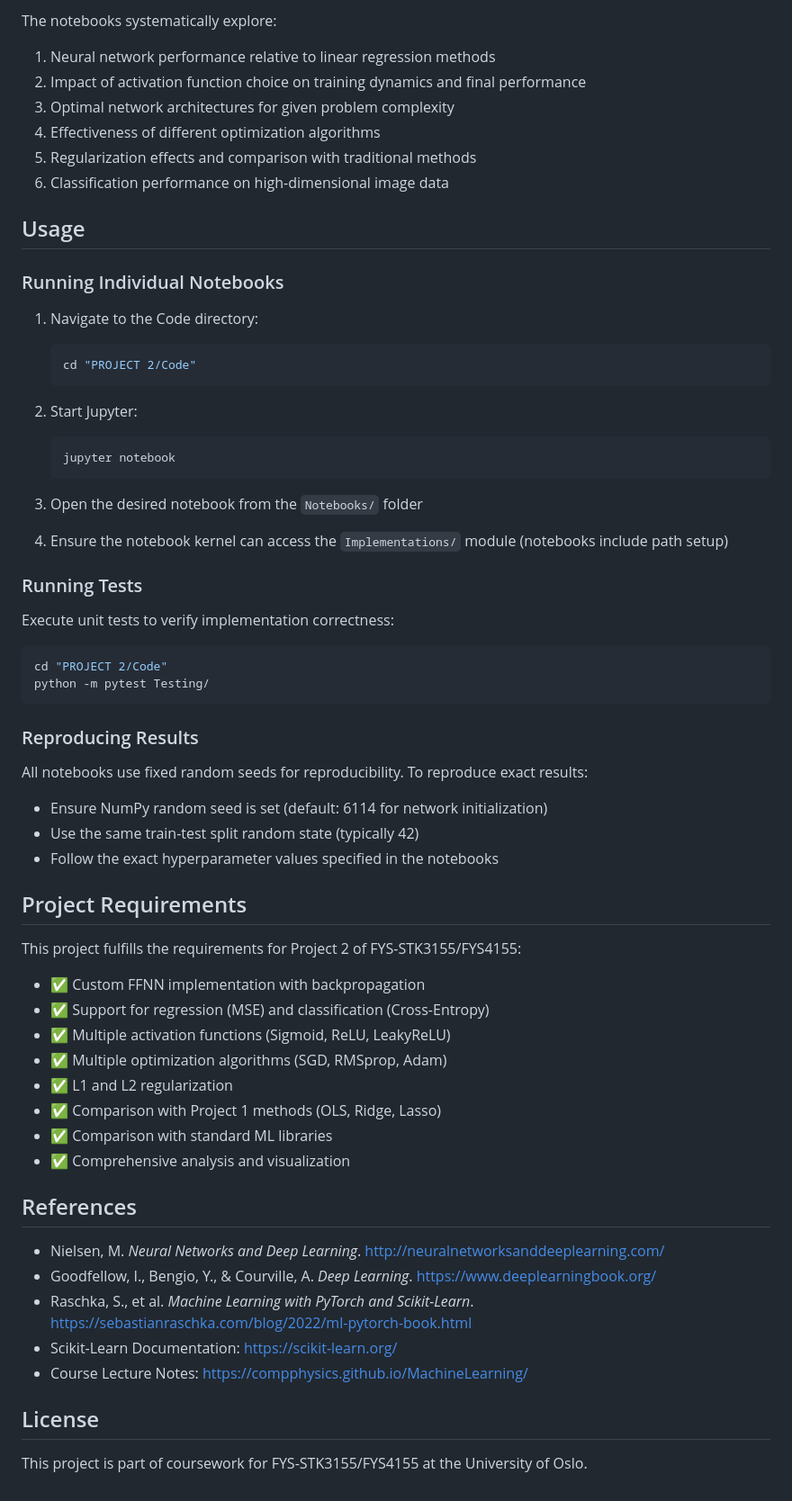
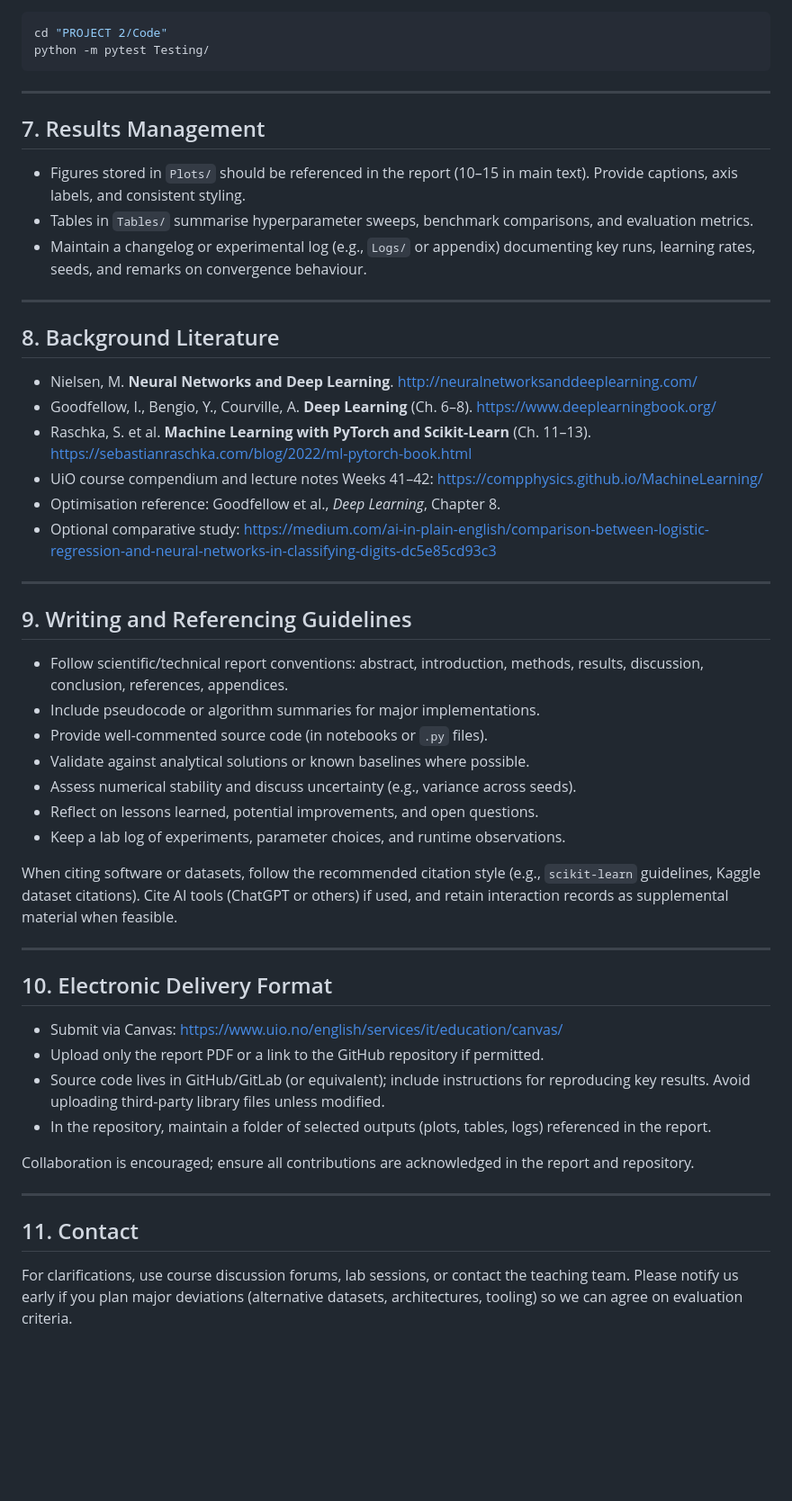
Before and after one commit to egil10/FYSSTK3155, a Markdown page: PROJECT 2/README.md, the part around the change printed below. Shown: that part at 90% size. Drawn GitHub-style; blank space fills up the shorter version.

Commit message:
new readme!

````diff
--- a/PROJECT 2/README.md
+++ b/PROJECT 2/README.md
@@ -187,65 +176,54 @@ Derives and documents the mathematical expressions for:
-The notebooks systematically explore:
-1. Neural network performance relative to linear regression methods
-2. Impact of activation function choice on training dynamics and final performance
-3. Optimal network architectures for given problem complexity
-4. Effectiveness of different optimization algorithms
-5. Regularization effects and comparison with traditional methods
-6. Classification performance on high-dimensional image data
-
-## Usage
-
-### Running Individual Notebooks
-
-1. Navigate to the Code directory:
-   ```bash
-   cd "PROJECT 2/Code"
-   ```
-
-2. Start Jupyter:
-   ```bash
-   jupyter notebook
-   ```
-
-3. Open the desired notebook from the `Notebooks/` folder
-
-4. Ensure the notebook kernel can access the `Implementations/` module (notebooks include path setup)
-
-### Running Tests
-
-Execute unit tests to verify implementation correctness:
-```bash
+```powershell
 cd "PROJECT 2/Code"
 python -m pytest Testing/
 ```
 
-### Reproducing Results
+---
 
-All notebooks use fixed random seeds for reproducibility. To reproduce exact results:
-- Ensure NumPy random seed is set (default: 6114 for network initialization)
-- Use the same train-test split random state (typically 42)
-- Follow the exact hyperparameter values specified in the notebooks
+## 7. Results Management
 
-## Project Requirements
+- Figures stored in `Plots/` should be referenced in the report (10–15 in main text). Provide captions, axis labels, and consistent styling.
+- Tables in `Tables/` summarise hyperparameter sweeps, benchmark comparisons, and evaluation metrics.
+- Maintain a changelog or experimental log (e.g., `Logs/` or appendix) documenting key runs, learning rates, seeds, and remarks on convergence behaviour.
 
-This project fulfills the requirements for Project 2 of FYS-STK3155/FYS4155:
+---
 
-- ✅ Custom FFNN implementation with backpropagation
-- ✅ Support for regression (MSE) and classification (Cross-Entropy)
-- ✅ Multiple activation functions (Sigmoid, ReLU, LeakyReLU)
-- ✅ Multiple optimization algorithms (SGD, RMSprop, Adam)
-- ✅ L1 and L2 regularization
-- ✅ Comparison with Project 1 methods (OLS, Ridge, Lasso)
-- ✅ Comparison with standard ML libraries
-- ✅ Comprehensive analysis and visualization
+## 8. Background Literature
 
-## References
+- Nielsen, M. **Neural Networks and Deep Learning**. http://neuralnetworksanddeeplearning.com/
+- Goodfellow, I., Bengio, Y., Courville, A. **Deep Learning** (Ch. 6–8). https://www.deeplearningbook.org/
+- Raschka, S. et al. **Machine Learning with PyTorch and Scikit-Learn** (Ch. 11–13). https://sebastianraschka.com/blog/2022/ml-pytorch-book.html
+- UiO course compendium and lecture notes Weeks 41–42: https://compphysics.github.io/MachineLearning/
+- Optimisation reference: Goodfellow et al., *Deep Learning*, Chapter 8.
+- Optional comparative study: https://medium.com/ai-in-plain-english/comparison-between-logistic-regression-and-neural-networks-in-classifying-digits-dc5e85cd93c3
 
-- Nielsen, M. *Neural Networks and Deep Learning*. http://neuralnetworksanddeeplearning.com/
-- Goodfellow, I., Bengio, Y., & Courville, A. *Deep Learning*. https://www.deeplearningbook.org/
-- Raschka, S., et al. *Machine Learning with PyTorch and Scikit-Learn*. https://sebastianraschka.com/blog/2022/ml-pytorch-book.html
-- Scikit-Learn Documentation: https://scikit-learn.org/
-- Course Lecture Notes: https://compphysics.github.io/MachineLearning/
+---
 
-## License
+## 9. Writing and Referencing Guidelines
 
-This project is part of coursework for FYS-STK3155/FYS4155 at the University of Oslo.
+- Follow scientific/technical report conventions: abstract, introduction, methods, results, discussion, conclusion, references, appendices.
+- Include pseudocode or algorithm summaries for major implementations.
+- Provide well-commented source code (in notebooks or `.py` files).
+- Validate against analytical solutions or known baselines where possible.
+- Assess numerical stability and discuss uncertainty (e.g., variance across seeds).
+- Reflect on lessons learned, potential improvements, and open questions.
+- Keep a lab log of experiments, parameter choices, and runtime observations.
+
+When citing software or datasets, follow the recommended citation style (e.g., `scikit-learn` guidelines, Kaggle dataset citations). Cite AI tools (ChatGPT or others) if used, and retain interaction records as supplemental material when feasible.
+
+---
+
+## 10. Electronic Delivery Format
+
+- Submit via Canvas: https://www.uio.no/english/services/it/education/canvas/
+- Upload only the report PDF or a link to the GitHub repository if permitted.
+- Source code lives in GitHub/GitLab (or equivalent); include instructions for reproducing key results. Avoid uploading third-party library files unless modified.
+- In the repository, maintain a folder of selected outputs (plots, tables, logs) referenced in the report.
+
+Collaboration is encouraged; ensure all contributions are acknowledged in the report and repository.
+
+---
+
+## 11. Contact
+
+For clarifications, use course discussion forums, lab sessions, or contact the teaching team. Please notify us early if you plan major deviations (alternative datasets, architectures, tooling) so we can agree on evaluation criteria.
````
Also changed, not shown: other parts of PROJECT 2/README.md (+144 -155 lines).
